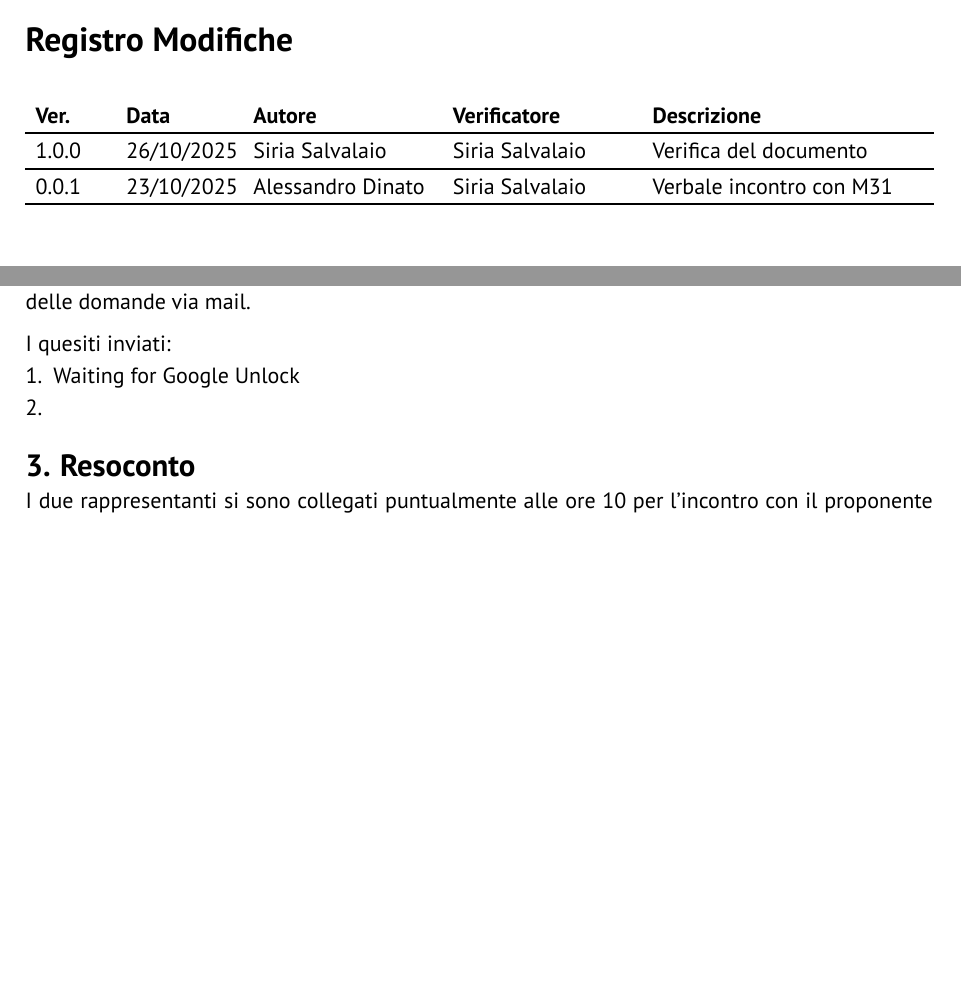
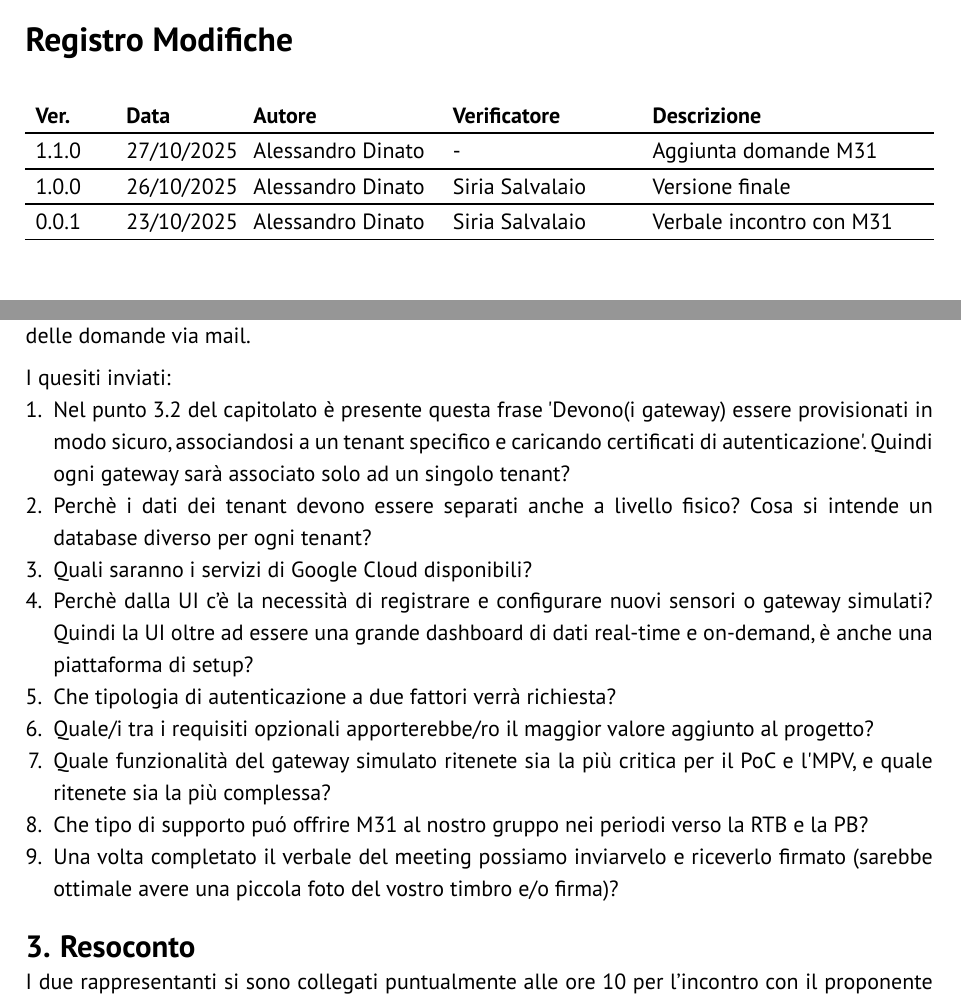
Before and after one commit to GlitchHub-Team/GlitchHub-Team.github.io, a Typst document (src/Candidatura/VerbaliEsterni/2025-10-23.typ): two parts of pages 2 and 4 of 6, joined at a grey line, cut so that both start at the same text, the shorter picture padded with empty space. Compiled offline with Typst 0.15.

Commit message:
aggiunta domande a verbale m31 aggiunta firma verbale miriade

```diff
--- a/src/Candidatura/VerbaliEsterni/2025-10-23.typ
+++ b/src/Candidatura/VerbaliEsterni/2025-10-23.typ
@@ -2,10 +2,11 @@
 
 #show: report.with(
   titolo: "Verbale esterno 23/10/2025 (M31)",
-  stato: "Verificato",
+  stato: "Da verificare",
   versione: "1.0.0",
   registro-modifiche: (
-    ("1.0.0", "26/10/2025", "Siria Salvalaio", "Siria Salvalaio", "Verifica del documento"),
+    ("1.1.0", "27/10/2025", "Alessandro Dinato", "-", "Aggiunta domande M31"),
+    ("1.0.0", "26/10/2025", "Alessandro Dinato", "Siria Salvalaio", "Versione finale"),
     ("0.0.1", "23/10/2025", "Alessandro Dinato", "Siria Salvalaio", "Verbale incontro con M31"),
   ),
   partecipanti: ("Alessandro Dinato", "Siria Salvalaio"),
@@ -35,8 +36,15 @@ La richiesta è stata soddisfatta in data *20/10/2025* con l'invio delle domande
 
 I quesiti inviati:
 #enum(
-  "Waiting for Google Unlock",
-  "",
+  "Nel punto 3.2 del capitolato è presente questa frase 'Devono(i gateway) essere provisionati in modo sicuro, associandosi a un tenant specifico e caricando certificati di autenticazione'. Quindi ogni gateway sarà associato solo ad un singolo tenant?",
+  "Perchè i dati dei tenant devono essere separati anche a livello fisico? Cosa si intende un database diverso per ogni tenant?",
+  "Quali saranno i servizi di Google Cloud disponibili?",
+  "Perchè dalla UI c’è la necessità di registrare e configurare nuovi sensori o gateway simulati? Quindi la UI oltre ad essere una grande dashboard di dati real-time e on-demand, è anche una piattaforma di setup?",
+  "Che tipologia di autenticazione a due fattori verrà richiesta?",
+  "Quale/i tra i requisiti opzionali apporterebbe/ro il maggior valore aggiunto al progetto?",
+  "Quale funzionalità del gateway simulato ritenete sia la più critica per il PoC e l'MPV, e quale ritenete sia la più complessa?",
+  "Che tipo di supporto puó offrire M31 al nostro gruppo nei periodi verso la RTB e la PB? ",
+  "Una volta completato il verbale del meeting possiamo inviarvelo e riceverlo firmato (sarebbe ottimale avere una piccola foto del vostro timbro e/o firma)?",
 )
 = Resoconto
 I due rappresentanti si sono collegati puntualmente alle ore 10 per l'incontro con il proponente *M31 SRL*. \
```
Also changed, not shown: src/Candidatura/VerbaliEsterni/2025-10-22.typ (+4 -4 lines), src/assets/firme/miriade/firma_arianna_bellino.png (added), src/Candidatura/VerbaliEsterni/2025-10-23.typ (4 more changed lines).
